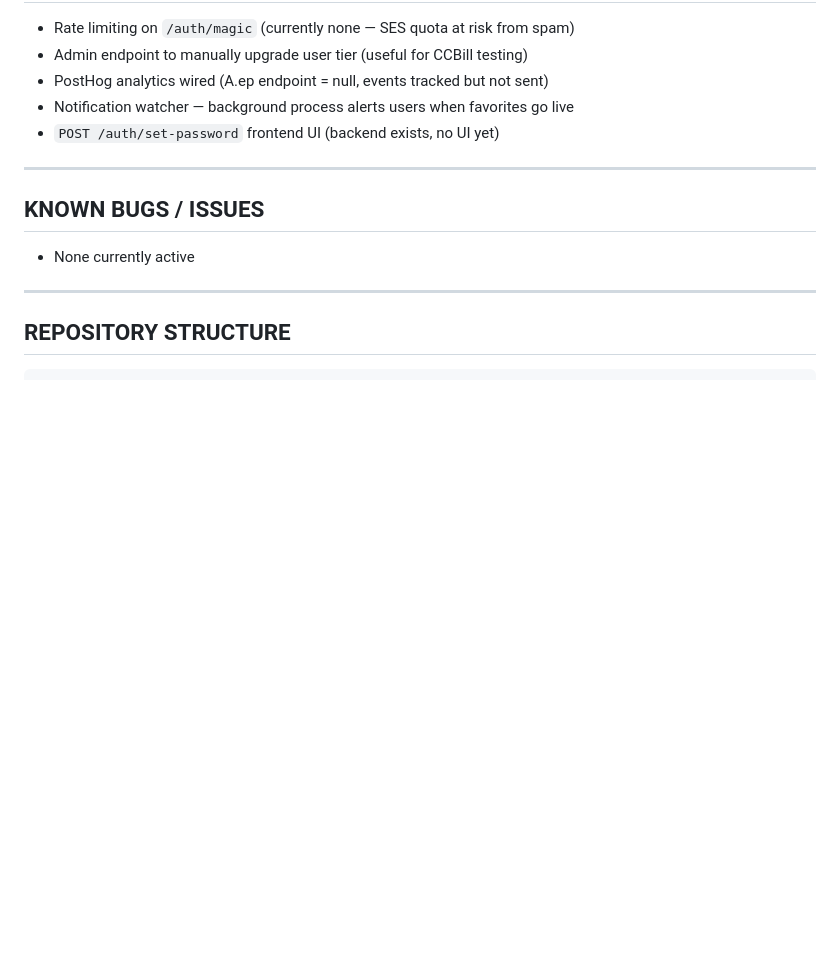
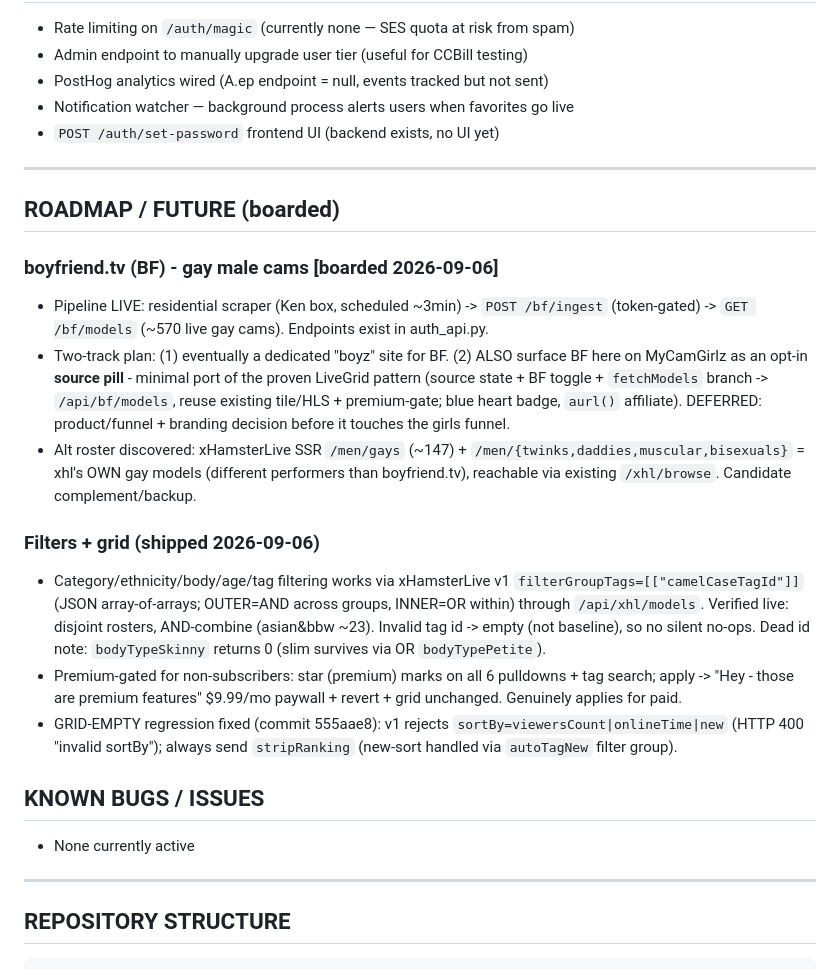
Before and after one commit to CheersToDogs/MyCamGirlz, a Markdown page: PROJECT.md, the part around the change. GitHub-like rendering; blank space fills up the shorter version.

Commit message:
Docs: board boyfriend.tv for future (dedicated boyz site + opt-in BF source-pill on MCG; pipeline live ~570; xhl /men/gays alt); record shipped filters (filterGroupTags) + grid sortBy fix

```diff
--- a/PROJECT.md
+++ b/PROJECT.md
@@ -88,6 +88,18 @@
 
 ---
 
+## ROADMAP / FUTURE (boarded)
+
+### boyfriend.tv (BF) - gay male cams  [boarded 2026-09-06]
+- Pipeline LIVE: residential scraper (Ken box, scheduled ~3min) -> `POST /bf/ingest` (token-gated) -> `GET /bf/models` (~570 live gay cams). Endpoints exist in auth_api.py.
+- Two-track plan: (1) eventually a dedicated "boyz" site for BF. (2) ALSO surface BF here on MyCamGirlz as an opt-in **source pill** - minimal port of the proven LiveGrid pattern (source state + BF toggle + `fetchModels` branch -> `/api/bf/models`, reuse existing tile/HLS + premium-gate; blue heart badge, `aurl()` affiliate). DEFERRED: product/funnel + branding decision before it touches the girls funnel.
+- Alt roster discovered: xHamsterLive SSR `/men/gays` (~147) + `/men/{twinks,daddies,muscular,bisexuals}` = xhl's OWN gay models (different performers than boyfriend.tv), reachable via existing `/xhl/browse`. Candidate complement/backup.
+
+### Filters + grid (shipped 2026-09-06)
+- Category/ethnicity/body/age/tag filtering works via xHamsterLive v1 `filterGroupTags=[["camelCaseTagId"]]` (JSON array-of-arrays; OUTER=AND across groups, INNER=OR within) through `/api/xhl/models`. Verified live: disjoint rosters, AND-combine (asian&bbw ~23). Invalid tag id -> empty (not baseline), so no silent no-ops. Dead id note: `bodyTypeSkinny` returns 0 (slim survives via OR `bodyTypePetite`).
+- Premium-gated for non-subscribers: star (premium) marks on all 6 pulldowns + tag search; apply -> "Hey - those are premium features" $9.99/mo paywall + revert + grid unchanged. Genuinely applies for paid.
+- GRID-EMPTY regression fixed (commit 555aae8): v1 rejects `sortBy=viewersCount|onlineTime|new` (HTTP 400 "invalid sortBy"); always send `stripRanking` (new-sort handled via `autoTagNew` filter group).
+
 ## KNOWN BUGS / ISSUES
 
 - None currently active
```
